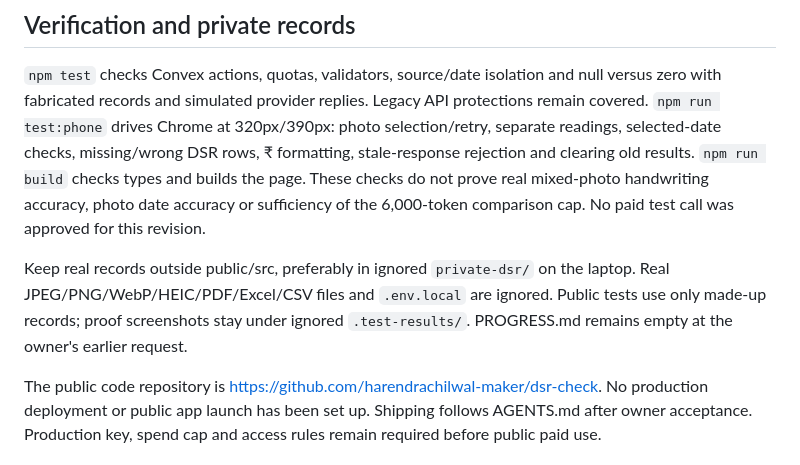
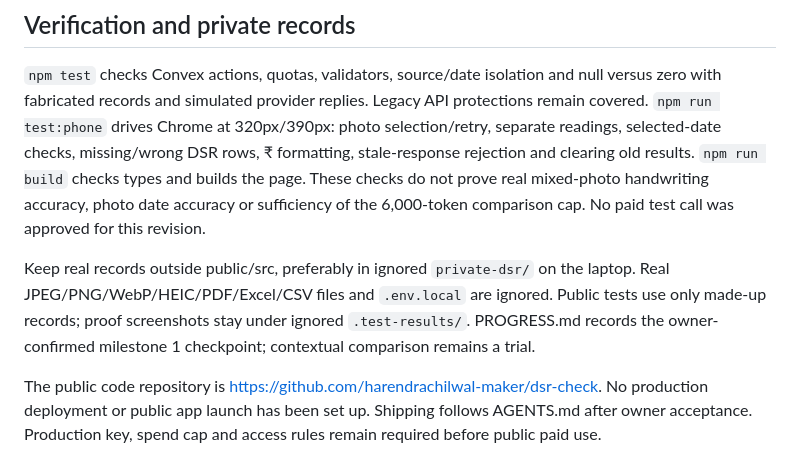
Before and after one commit to harendrachilwal-maker/dsr-check, a Markdown page: README.md, the part around the change. Rendered like a GitHub page.

Commit message:
record milestone 1 progress

```diff
--- a/README.md
+++ b/README.md
@@ -28,7 +28,7 @@ Photos and extraction responses remain in the current browser session; the actio
 
 `npm test` checks Convex actions, quotas, validators, source/date isolation and null versus zero with fabricated records and simulated provider replies. Legacy API protections remain covered. `npm run test:phone` drives Chrome at 320px/390px: photo selection/retry, separate readings, selected-date checks, missing/wrong DSR rows, ₹ formatting, stale-response rejection and clearing old results. `npm run build` checks types and builds the page. These checks do not prove real mixed-photo handwriting accuracy, photo date accuracy or sufficiency of the 6,000-token comparison cap. No paid test call was approved for this revision.
 
-Keep real records outside public/src, preferably in ignored `private-dsr/` on the laptop. Real JPEG/PNG/WebP/HEIC/PDF/Excel/CSV files and `.env.local` are ignored. Public tests use only made-up records; proof screenshots stay under ignored `.test-results/`. PROGRESS.md remains empty at the owner's earlier request.
+Keep real records outside public/src, preferably in ignored `private-dsr/` on the laptop. Real JPEG/PNG/WebP/HEIC/PDF/Excel/CSV files and `.env.local` are ignored. Public tests use only made-up records; proof screenshots stay under ignored `.test-results/`. PROGRESS.md records the owner-confirmed milestone 1 checkpoint; contextual comparison remains a trial.
 
 The public code repository is https://github.com/harendrachilwal-maker/dsr-check. No production deployment or public app launch has been set up. Shipping follows AGENTS.md after owner acceptance. Production key, spend cap and access rules remain required before public paid use.
 
```
Also changed, not shown: PROGRESS.md (+1 -0 lines).
